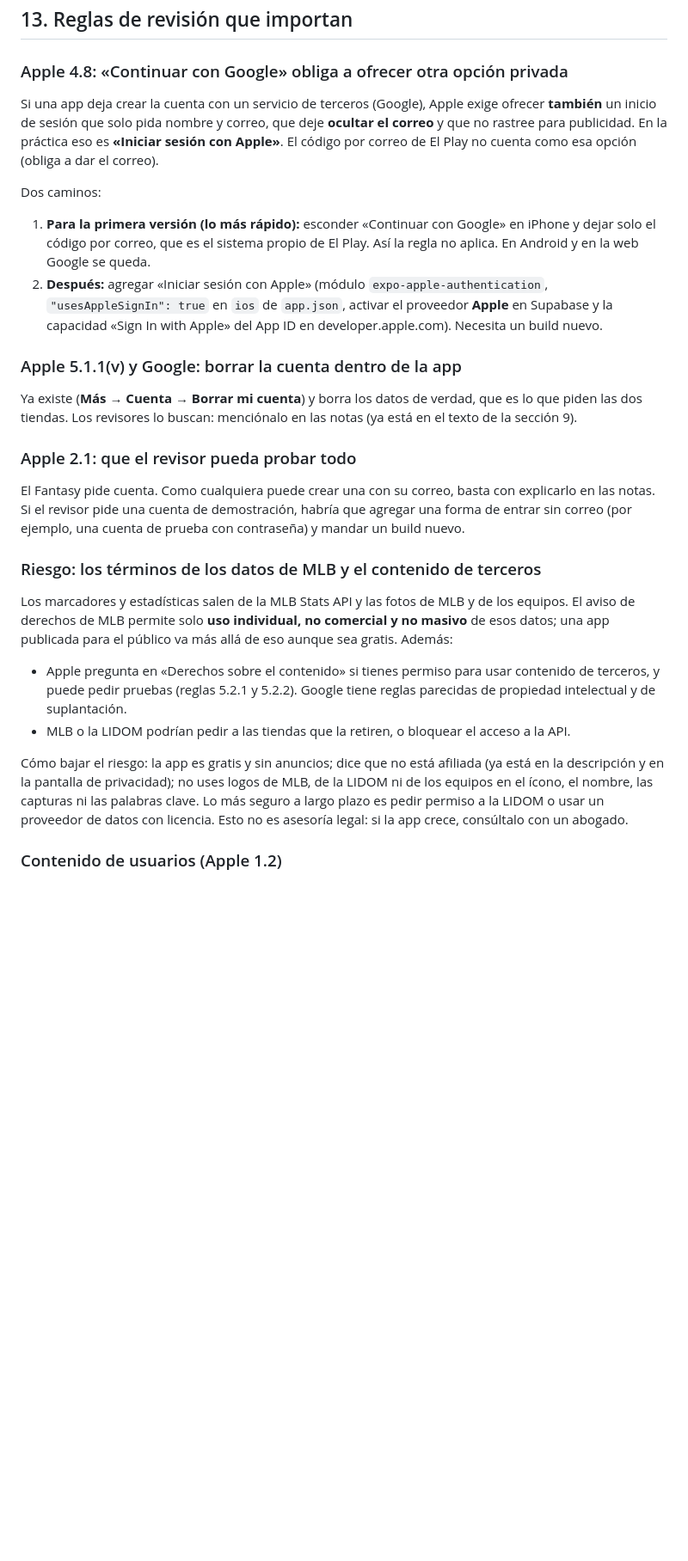
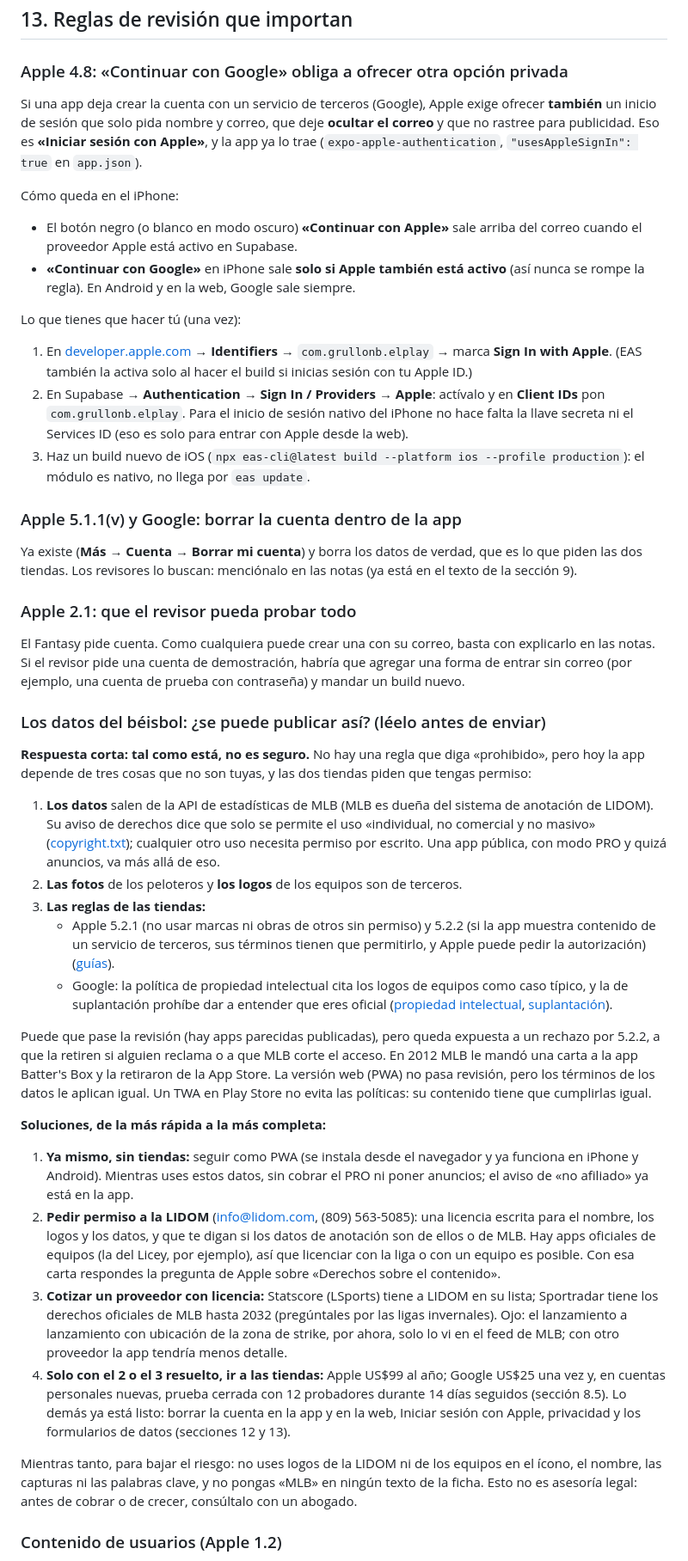
Before and after one commit to RandyGrullon/el-play, a Markdown page: docs/TIENDAS.md, the part around one of its changes. Shown at 86% size. Drawn GitHub-style; blank space fills up the shorter version.

Commit message:
docs: la guía de las tiendas con los derechos de los datos, Iniciar sesión con Apple y las opciones para publicar

```diff
--- a/docs/TIENDAS.md
+++ b/docs/TIENDAS.md
@@ -493,12 +493,18 @@ Ese correo también sirve como contacto de soporte para Apple.
 
 ### Apple 4.8: «Continuar con Google» obliga a ofrecer otra opción privada
 
-Si una app deja crear la cuenta con un servicio de terceros (Google), Apple exige ofrecer **también** un inicio de sesión que solo pida nombre y correo, que deje **ocultar el correo** y que no rastree para publicidad. En la práctica eso es **«Iniciar sesión con Apple»**. El código por correo de El Play no cuenta como esa opción (obliga a dar el correo).
+Si una app deja crear la cuenta con un servicio de terceros (Google), Apple exige ofrecer **también** un inicio de sesión que solo pida nombre y correo, que deje **ocultar el correo** y que no rastree para publicidad. Eso es **«Iniciar sesión con Apple»**, y la app ya lo trae (`expo-apple-authentication`, `"usesAppleSignIn": true` en `app.json`).
 
-Dos caminos:
+Cómo queda en el iPhone:
 
-1. **Para la primera versión (lo más rápido):** esconder «Continuar con Google» en iPhone y dejar solo el código por correo, que es el sistema propio de El Play. Así la regla no aplica. En Android y en la web Google se queda.
-2. **Después:** agregar «Iniciar sesión con Apple» (módulo `expo-apple-authentication`, `"usesAppleSignIn": true` en `ios` de `app.json`, activar el proveedor **Apple** en Supabase y la capacidad «Sign In with Apple» del App ID en developer.apple.com). Necesita un build nuevo.
+- El botón negro (o blanco en modo oscuro) **«Continuar con Apple»** sale arriba del correo cuando el proveedor Apple está activo en Supabase.
+- **«Continuar con Google»** en iPhone sale **solo si Apple también está activo** (así nunca se rompe la regla). En Android y en la web, Google sale siempre.
+
+Lo que tienes que hacer tú (una vez):
+
+1. En [developer.apple.com](https://developer.apple.com/account/resources/identifiers/list) → **Identifiers** → `com.grullonb.elplay` → marca **Sign In with Apple**. (EAS también la activa solo al hacer el build si inicias sesión con tu Apple ID.)
+2. En Supabase → **Authentication** → **Sign In / Providers** → **Apple**: actívalo y en **Client IDs** pon `com.grullonb.elplay`. Para el inicio de sesión nativo del iPhone no hace falta la llave secreta ni el Services ID (eso es solo para entrar con Apple desde la web).
+3. Haz un build nuevo de iOS (`npx eas-cli@latest build --platform ios --profile production`): el módulo es nativo, no llega por `eas update`.
 
 ### Apple 5.1.1(v) y Google: borrar la cuenta dentro de la app
 
@@ -508,14 +514,26 @@ Ya existe (**Más → Cuenta → Borrar mi cuenta**) y borra los datos de verdad
 
 El Fantasy pide cuenta. Como cualquiera puede crear una con su correo, basta con explicarlo en las notas. Si el revisor pide una cuenta de demostración, habría que agregar una forma de entrar sin correo (por ejemplo, una cuenta de prueba con contraseña) y mandar un build nuevo.
 
-### Riesgo: los términos de los datos de MLB y el contenido de terceros
+### Los datos del béisbol: ¿se puede publicar así? (léelo antes de enviar)
 
-Los marcadores y estadísticas salen de la MLB Stats API y las fotos de MLB y de los equipos. El aviso de derechos de MLB permite solo **uso individual, no comercial y no masivo** de esos datos; una app publicada para el público va más allá de eso aunque sea gratis. Además:
+**Respuesta corta: tal como está, no es seguro.** No hay una regla que diga «prohibido», pero hoy la app depende de tres cosas que no son tuyas, y las dos tiendas piden que tengas permiso:
 
-- Apple pregunta en «Derechos sobre el contenido» si tienes permiso para usar contenido de terceros, y puede pedir pruebas (reglas 5.2.1 y 5.2.2). Google tiene reglas parecidas de propiedad intelectual y de suplantación.
-- MLB o la LIDOM podrían pedir a las tiendas que la retiren, o bloquear el acceso a la API.
+1. **Los datos** salen de la API de estadísticas de MLB (MLB es dueña del sistema de anotación de LIDOM). Su aviso de derechos dice que solo se permite el uso «individual, no comercial y no masivo» ([copyright.txt](http://gdx.mlb.com/components/copyright.txt)); cualquier otro uso necesita permiso por escrito. Una app pública, con modo PRO y quizá anuncios, va más allá de eso.
+2. **Las fotos** de los peloteros y **los logos** de los equipos son de terceros.
+3. **Las reglas de las tiendas:**
+   - Apple 5.2.1 (no usar marcas ni obras de otros sin permiso) y 5.2.2 (si la app muestra contenido de un servicio de terceros, sus términos tienen que permitirlo, y Apple puede pedir la autorización) ([guías](https://developer.apple.com/app-store/review/guidelines/)).
+   - Google: la política de propiedad intelectual cita los logos de equipos como caso típico, y la de suplantación prohíbe dar a entender que eres oficial ([propiedad intelectual](https://support.google.com/googleplay/android-developer/answer/9888072), [suplantación](https://support.google.com/googleplay/android-developer/answer/9888374)).
 
-Cómo bajar el riesgo: la app es gratis y sin anuncios; dice que no está afiliada (ya está en la descripción y en la pantalla de privacidad); no uses logos de MLB, de la LIDOM ni de los equipos en el ícono, el nombre, las capturas ni las palabras clave. Lo más seguro a largo plazo es pedir permiso a la LIDOM o usar un proveedor de datos con licencia. Esto no es asesoría legal: si la app crece, consúltalo con un abogado.
+Puede que pase la revisión (hay apps parecidas publicadas), pero queda expuesta a un rechazo por 5.2.2, a que la retiren si alguien reclama o a que MLB corte el acceso. En 2012 MLB le mandó una carta a la app Batter's Box y la retiraron de la App Store. La versión web (PWA) no pasa revisión, pero los términos de los datos le aplican igual. Un TWA en Play Store no evita las políticas: su contenido tiene que cumplirlas igual.
+
+**Soluciones, de la más rápida a la más completa:**
+
+1. **Ya mismo, sin tiendas:** seguir como PWA (se instala desde el navegador y ya funciona en iPhone y Android). Mientras uses estos datos, sin cobrar el PRO ni poner anuncios; el aviso de «no afiliado» ya está en la app.
+2. **Pedir permiso a la LIDOM** (info@lidom.com, (809) 563-5085): una licencia escrita para el nombre, los logos y los datos, y que te digan si los datos de anotación son de ellos o de MLB. Hay apps oficiales de equipos (la del Licey, por ejemplo), así que licenciar con la liga o con un equipo es posible. Con esa carta respondes la pregunta de Apple sobre «Derechos sobre el contenido».
+3. **Cotizar un proveedor con licencia:** Statscore (LSports) tiene a LIDOM en su lista; Sportradar tiene los derechos oficiales de MLB hasta 2032 (pregúntales por las ligas invernales). Ojo: el lanzamiento a lanzamiento con ubicación de la zona de strike, por ahora, solo lo vi en el feed de MLB; con otro proveedor la app tendría menos detalle.
+4. **Solo con el 2 o el 3 resuelto, ir a las tiendas:** Apple US$99 al año; Google US$25 una vez y, en cuentas personales nuevas, prueba cerrada con 12 probadores durante 14 días seguidos (sección 8.5). Lo demás ya está listo: borrar la cuenta en la app y en la web, Iniciar sesión con Apple, privacidad y los formularios de datos (secciones 12 y 13).
+
+Mientras tanto, para bajar el riesgo: no uses logos de la LIDOM ni de los equipos en el ícono, el nombre, las capturas ni las palabras clave, y no pongas «MLB» en ningún texto de la ficha. Esto no es asesoría legal: antes de cobrar o de crecer, consúltalo con un abogado.
 
 ### Contenido de usuarios (Apple 1.2)
 
```
Also changed, not shown: other parts of docs/TIENDAS.md (+2 -2 lines).
